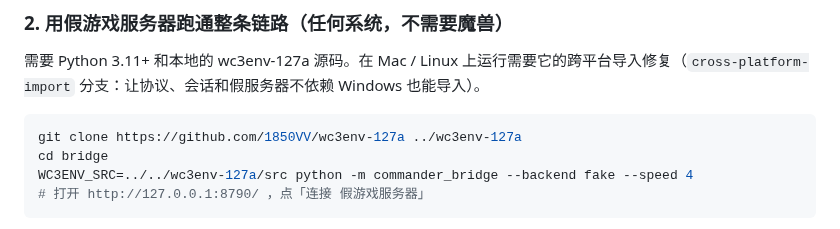
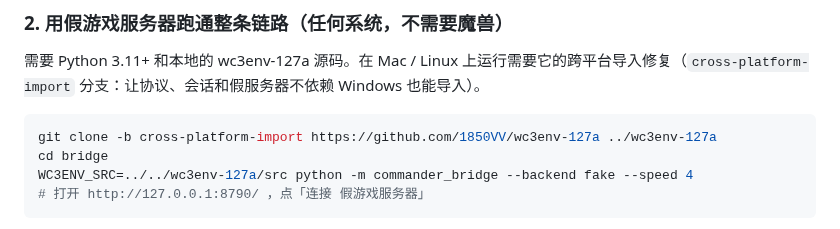
Before and after one commit to 1850VV/wc3-commander, a Markdown page: README.md, the part around the change. Drawn GitHub-style.

Commit message:
README: clone the wc3env branch that imports off Windows
Co-Authored-By: Claude Opus 5.5 <noreply@anthropic.com>
Claude-Session: https://claude.ai/code/session_01XnRkNBX3ywuXrvLLyGy6Zi

````diff
--- a/README.md
+++ b/README.md
@@ -35,7 +35,7 @@ python -m http.server 8000
 需要 Python 3.11+ 和本地的 wc3env-127a 源码。在 Mac / Linux 上运行需要它的跨平台导入修复（`cross-platform-import` 分支：让协议、会话和假服务器不依赖 Windows 也能导入）。
 
 ```sh
-git clone https://github.com/1850VV/wc3env-127a ../wc3env-127a
+git clone -b cross-platform-import https://github.com/1850VV/wc3env-127a ../wc3env-127a
 cd bridge
 WC3ENV_SRC=../../wc3env-127a/src python -m commander_bridge --backend fake --speed 4
 # 打开 http://127.0.0.1:8790/ ，点「连接 假游戏服务器」
````
